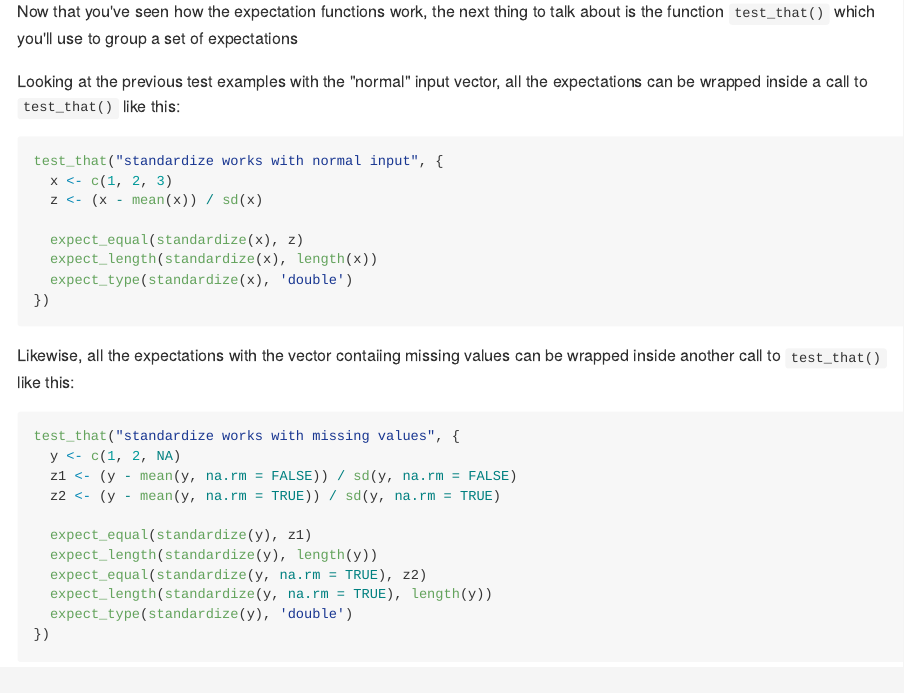
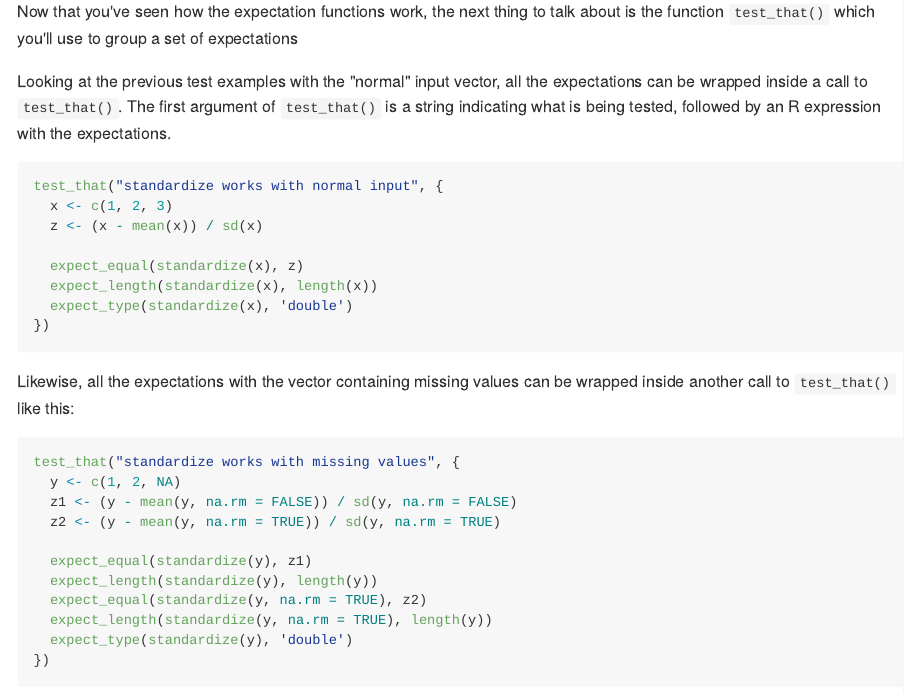
Before and after one commit to ucb-stat133/stat133-spring-2018, an R Markdown document (tutorials/14-testing-functions.Rmd): the page in a window 1100 px wide, from 5330 px down before the commit and from 5350 px down after it, so that both start at the same text. The pictures show the output file tutorials/14-testing-functions.md that the author committed with the source, drawn offline in the style of GitHub.

Commit message:
tutorials: more details in 14-tests

````diff
--- a/tutorials/14-testing-functions.Rmd
+++ b/tutorials/14-testing-functions.Rmd
@@ -228,7 +229,8 @@ talk about is the function `test_that()` which you'll use to group a set
 of expectations
 
 Looking at the previous test examples with the "normal" input vector, all the
-expectations can be wrapped inside a call to `test_that()` like this:
+expectations can be wrapped inside a call to `test_that()`. The first argument
+of `test_that()` is a string indicating what is being tested, followed by an R expression with the expectations.
 
 ```{r}
 test_that("standardize works with normal input", {
@@ -241,7 +243,7 @@ test_that("standardize works with normal input", {
 })
 ```
 
-Likewise, all the expectations with the vector contaiing missing values can be
+Likewise, all the expectations with the vector containing missing values can be
 wrapped inside another call to `test_that()` like this:
 
 ```{r}
````
Also changed, not shown: tutorials/14-testing-functions.md, tutorials/14-testing-functions.Rmd (1 more changed lines).
